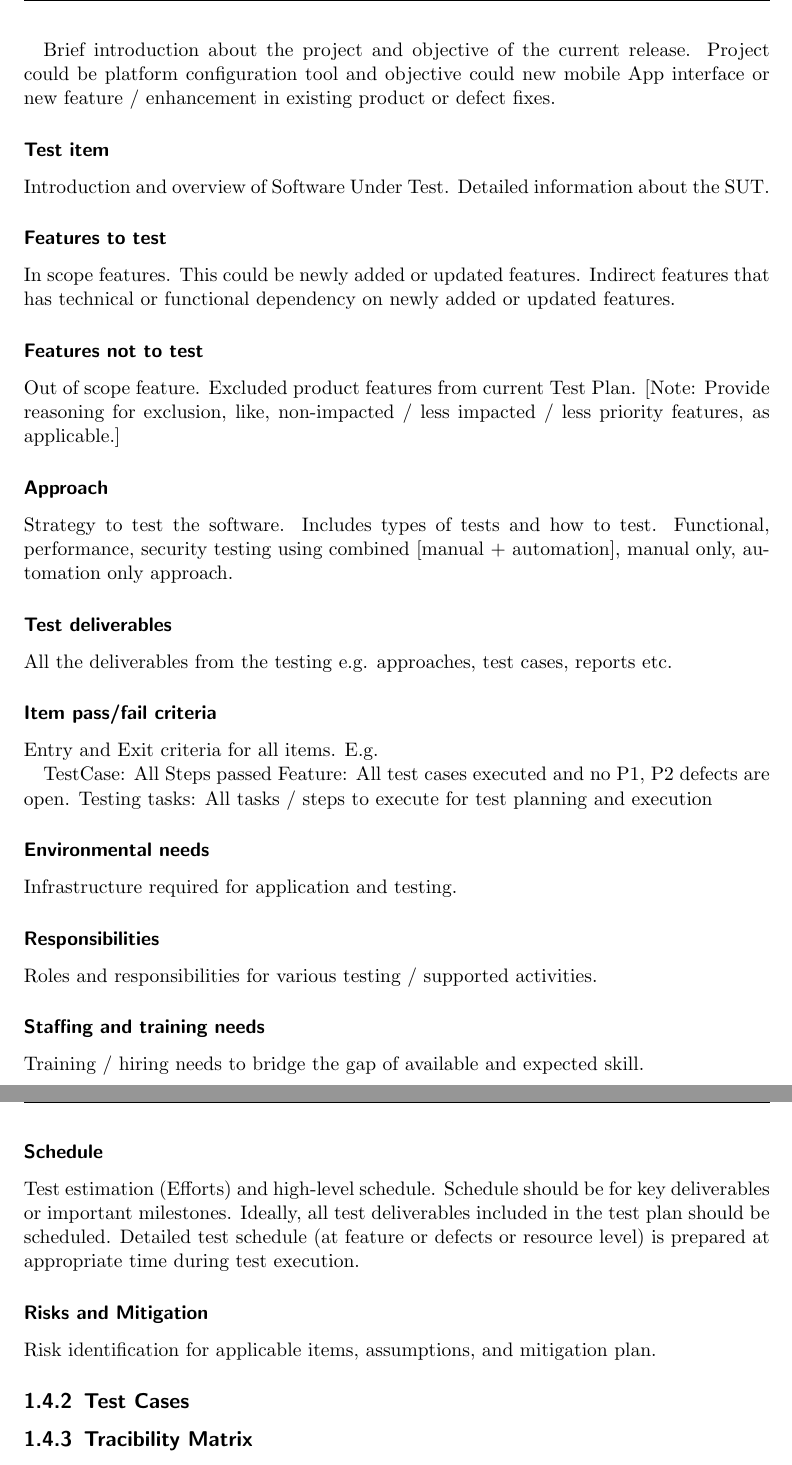
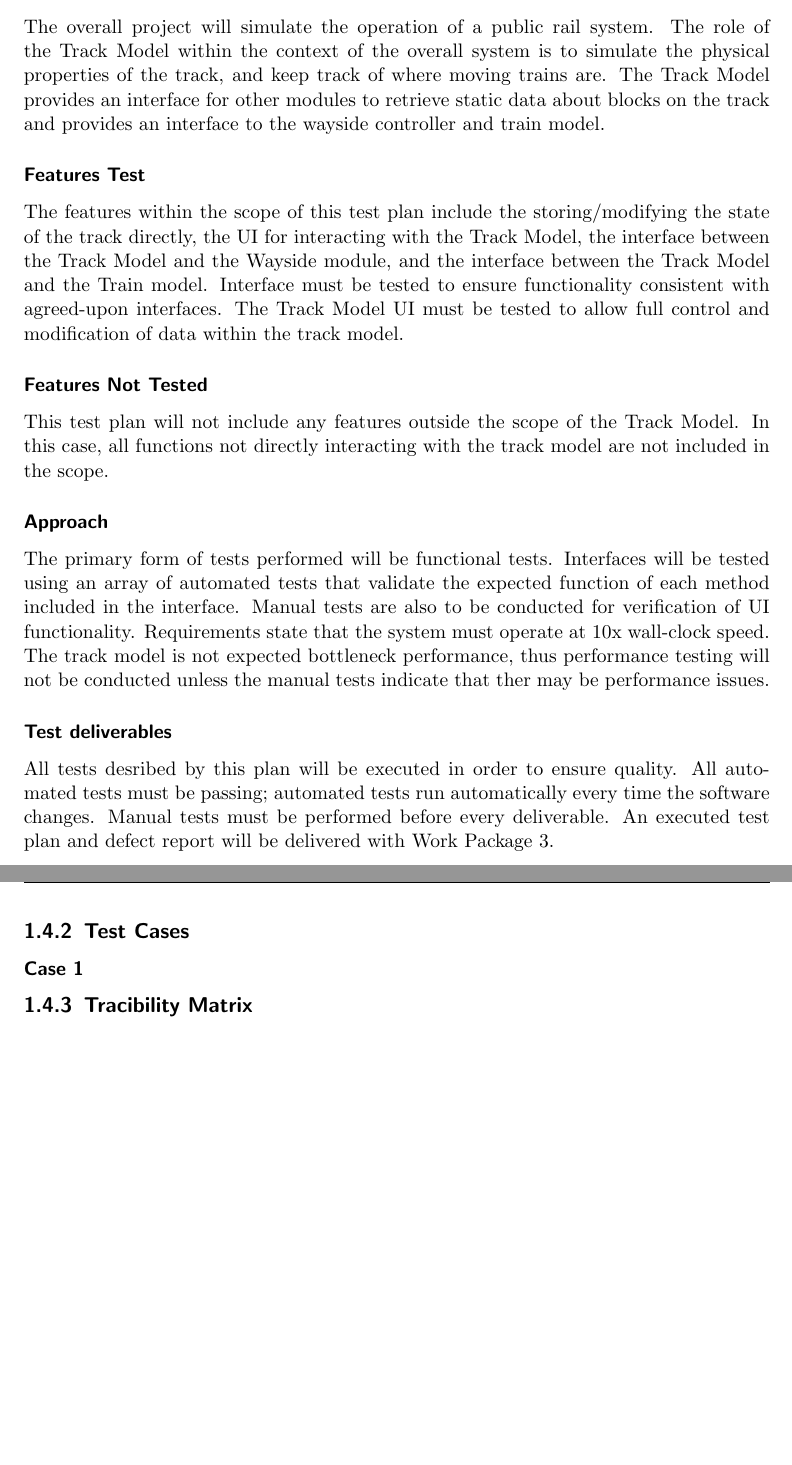
Before and after one commit to TrainingMontage/test, a LaTeX document (work_packages/work_package_2/track_model.tex): two parts of pages 18 and 19 of 19, joined at a grey line, cut at the place of the change, the shorter picture padded with empty space. Compiled offline with pdfLaTeX.

Commit message:
Test Plan Approach Section Written

```diff
--- a/work_packages/work_package_2/track_model.tex
+++ b/work_packages/work_package_2/track_model.tex
@@ -723,48 +723,23 @@
 \subsection{Approach}
 
 \subsubsection{Introduction}
-The overall project will simulate the
+The overall project will simulate the operation of a public rail system. The role of the Track Model within the context of the overall system is to simulate the physical properties of the track, and keep track of where moving trains are. The Track Model provides an interface for other modules to retrieve static data about blocks on the track and provides an interface to the wayside controller and train model.
 
-Brief introduction about the project and objective of the current release. Project could be platform configuration tool and objective could new mobile App interface or new feature / enhancement in existing product or defect fixes.
+\subsubsection{Features Test}
+The features within the scope of this test plan include the storing/modifying the state of the track directly, the UI for interacting with the Track Model, the interface between the Track Model and the Wayside module, and the interface between the Track Model and the Train model. Interface must be tested to ensure functionality consistent with agreed-upon interfaces. The Track Model UI must be tested to allow full control and modification of data within the track model.
 
-\subsubsection{Test item}
-Introduction and overview of Software Under Test. Detailed information about the SUT.
-
-\subsubsection{Features to test}
-In scope features. This could be newly added or updated features. Indirect features that has technical or functional dependency on newly added or updated features.
-
-\subsubsection{Features not to test}
-Out of scope feature. Excluded product features from current Test Plan. [Note: Provide reasoning for exclusion, like, non-impacted / less impacted / less priority features, as applicable.]
+\subsubsection{Features Not Tested}
+This test plan will not include any features outside the scope of the Track Model. In this case, all functions not directly interacting with the track model are not included in the scope.
 
 \subsubsection{Approach}
-Strategy to test the software. Includes types of tests and how to test. Functional, performance, security testing using combined [manual + automation], manual only, automation only approach.
+The primary form of tests performed will be functional tests. Interfaces will be tested using an array of automated tests that validate the expected function of each method included in the interface. Manual tests are also to be conducted for verification of UI functionality. Requirements state that the system must operate at 10x wall-clock speed. The track model is not expected bottleneck performance, thus performance testing will not be conducted unless the manual tests indicate that ther may be performance issues.
 
 \subsubsection{Test deliverables}
-All the deliverables from the testing e.g. approaches, test cases, reports etc.
-
-\subsubsection{Item pass/fail criteria}
- Entry and Exit criteria for all items. E.g.
-
-TestCase: All Steps passed
-Feature: All test cases executed and no P1, P2 defects are open.
-Testing tasks: All tasks / steps to execute for test planning and execution
-
-\subsubsection{Environmental needs}
-Infrastructure required for application and testing.
-
-\subsubsection{Responsibilities}
-Roles and responsibilities for various testing / supported activities.
-
-\subsubsection{Staffing and training needs}
-Training / hiring needs to bridge the gap of available and expected skill.
-
-\subsubsection{Schedule}
-Test estimation (Efforts) and high-level schedule. Schedule should be for key deliverables or important milestones. Ideally, all test deliverables included in the test plan should be scheduled. Detailed test schedule (at feature or defects or resource level) is prepared at appropriate time during test execution.
-
-\subsubsection{Risks and Mitigation}
-Risk identification for applicable items, assumptions, and mitigation plan.
+All tests desribed by this plan will be executed in order to ensure quality. All automated tests must be passing; automated tests run automatically every time the software changes. Manual tests must be performed before every deliverable. An executed test plan and defect report will be delivered with Work Package 3.
 
 \subsection{Test Cases}
+
+\subsubsection{Case 1}
 
 \subsection{Tracibility Matrix}
 
```
